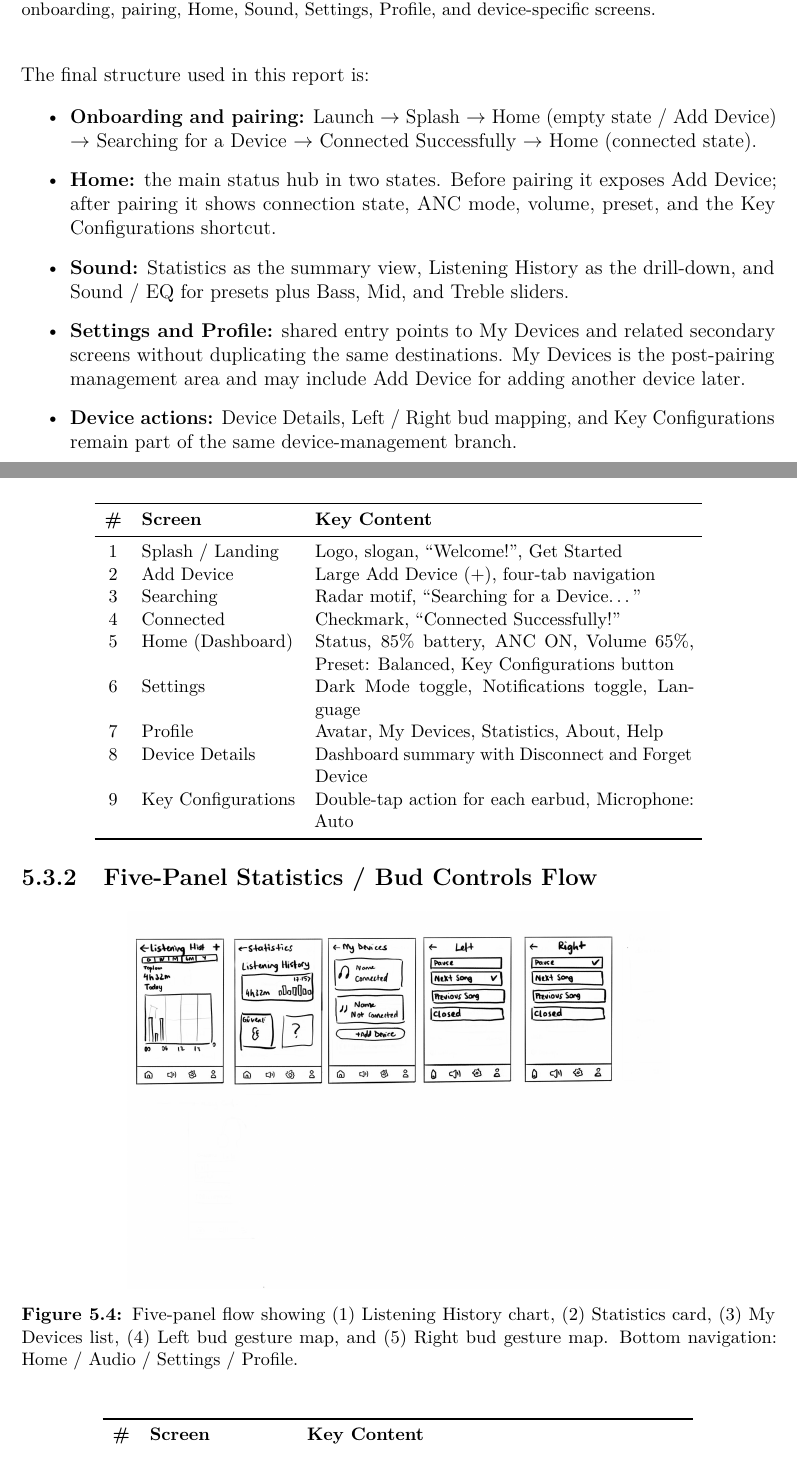
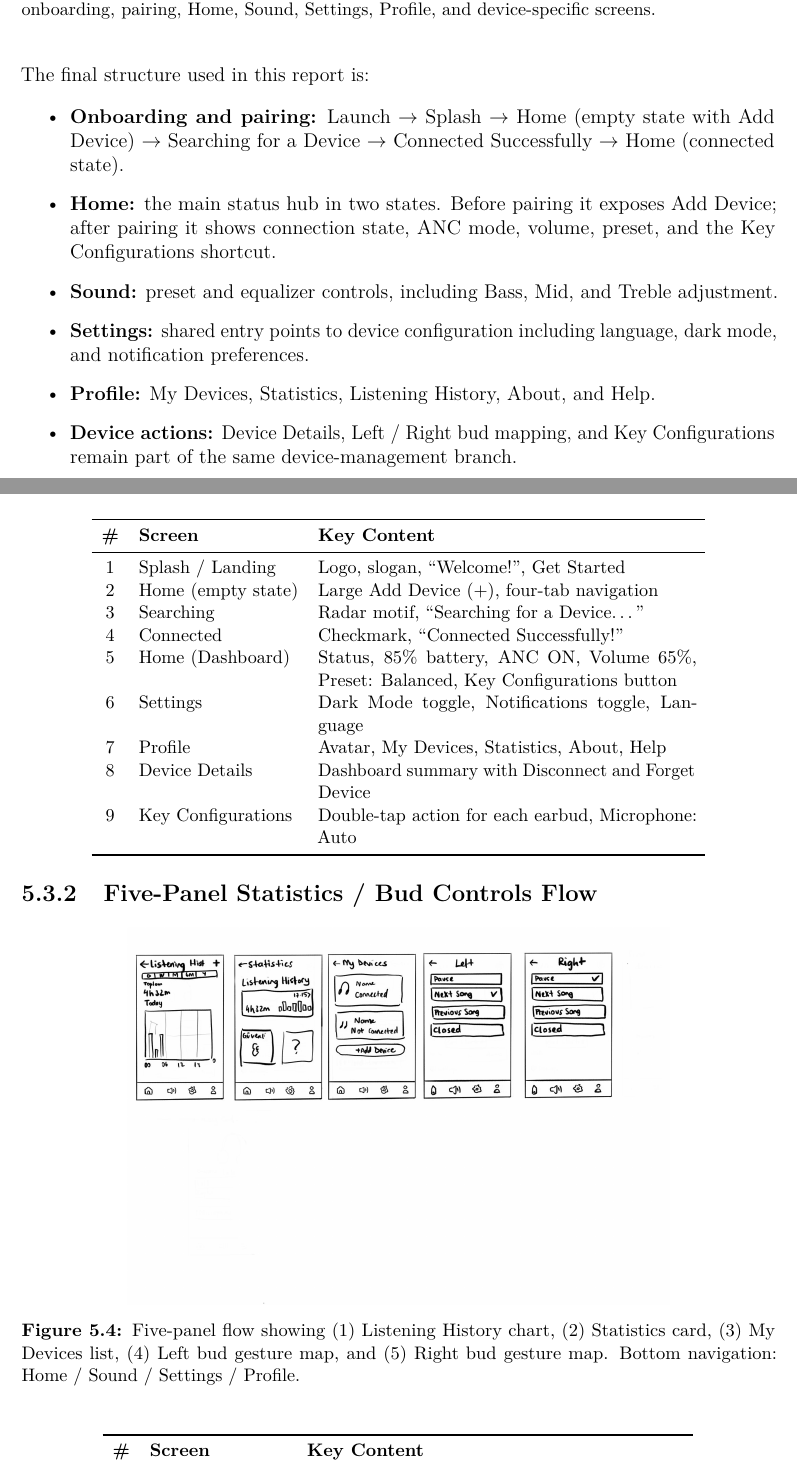
Before and after one commit to yasinsez/ID-Ceng-Project, a LaTeX document (docs/latex/main.tex): two parts of pages 7 and 26 of 36 before the commit and two parts of pages 7 and 27 of 37 after it, joined at a grey line, cut so that both start at the same text. Compiled offline with pdfLaTeX.

Commit message:
Update main.tex

```diff
--- a/docs/latex/main.tex
+++ b/docs/latex/main.tex
@@ -227,17 +227,16 @@ understand.
 The final structure used in this report is:
 \begin{itemize}
   \item \textbf{Onboarding and pairing:} Launch $\to$ Splash $\to$ Home
-    (empty state / Add Device) $\to$ Searching for a Device $\to$ Connected
+    (empty state with Add Device) $\to$ Searching for a Device $\to$ Connected
     Successfully $\to$ Home (connected state).
   \item \textbf{Home:} the main status hub in two states. Before pairing it
     exposes Add Device; after pairing it shows connection state, ANC mode,
     volume, preset, and the Key Configurations shortcut.
-  \item \textbf{Sound:} Statistics as the summary view, Listening History as the
-    drill-down, and Sound / EQ for presets plus Bass, Mid, and Treble sliders.
-  \item \textbf{Settings and Profile:} shared entry points to My Devices and
-    related secondary screens without duplicating the same destinations.
-    My Devices is the post-pairing management area and may include Add Device
-    for adding another device later.
+  \item \textbf{Sound:} preset and equalizer controls, including Bass, Mid, and
+    Treble adjustment.
+  \item \textbf{Settings:} shared entry points to device configuration including
+    language, dark mode, and notification preferences.
+  \item \textbf{Profile:} My Devices, Statistics, Listening History, About, and Help.
   \item \textbf{Device actions:} Device Details, Left / Right bud mapping, and
     Key Configurations remain part of the same device-management branch.
 \end{itemize}
@@ -596,7 +608,7 @@ moving to high-fidelity work.
   \centering
   \includegraphics[width=0.72\textwidth]{flowsheets/flowsheet-nine-screen-home-volume-settings-profile.jpeg}
   \caption{Nine-panel flow sheet covering the main user journey:
-    Splash $\to$ Add Device $\to$ Searching $\to$ Connected $\to$
+    Splash $\to$ Home (empty state with Add Device) $\to$ Searching $\to$ Connected $\to$
     Home dashboard $\to$ Settings $\to$ Profile $\to$ Device Details $\to$
     Key Configurations.}
   \label{fig:v2-nine-screen}
@@ -611,7 +623,7 @@ moving to high-fidelity work.
     \textbf{\#} & \textbf{Screen} & \textbf{Key Content} \\
     \midrule
     1 & Splash / Landing   & Logo, slogan, ``Welcome!'', Get Started \\
-    2 & Add Device         & Large Add Device (+), four-tab navigation \\
+    2 & Home (empty state) & Large Add Device (+), four-tab navigation \\
     3 & Searching          & Radar motif, ``Searching for a Device\ldots'' \\
     4 & Connected          & Checkmark, ``Connected Successfully!'' \\
     5 & Home (Dashboard)   & Status, 85\% battery, ANC ON, Volume 65\%, Preset: Balanced,
@@ -632,7 +644,7 @@ moving to high-fidelity work.
   \caption{Five-panel flow showing (1) Listening History chart,
     (2) Statistics card, (3) My Devices list, (4) Left bud gesture map,
     and (5) Right bud gesture map. Bottom navigation:
-    Home / Audio / Settings / Profile.}
+    Home / Sound / Settings / Profile.}
   \label{fig:v2-five-screen}
 \end{figure}
 
```
Also changed, not shown: docs/latex/main.tex (15 more changed lines).
